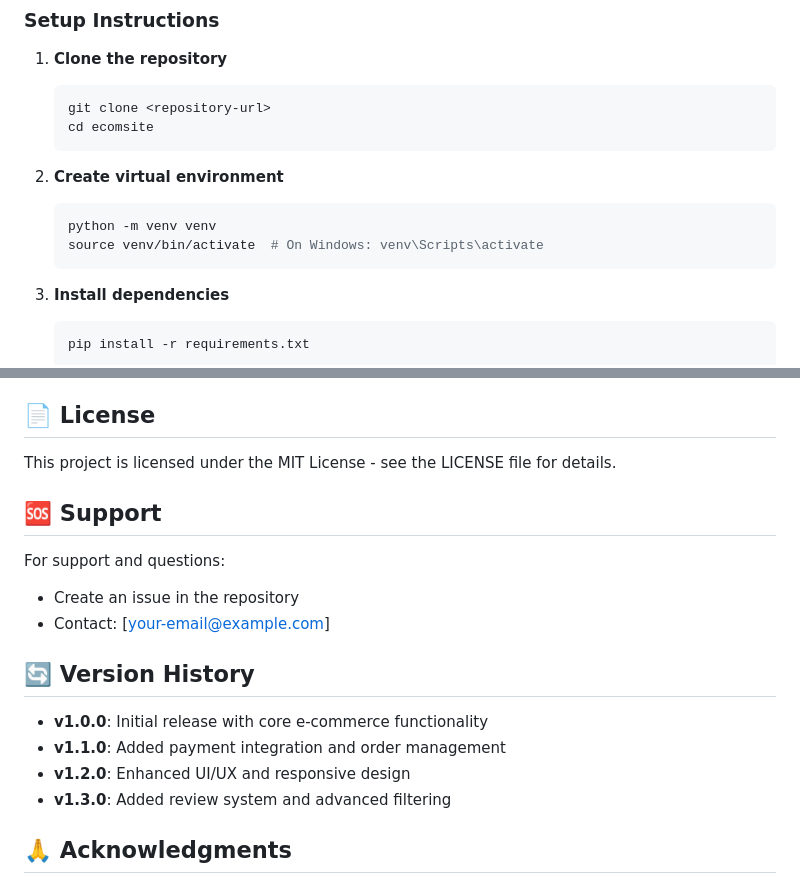
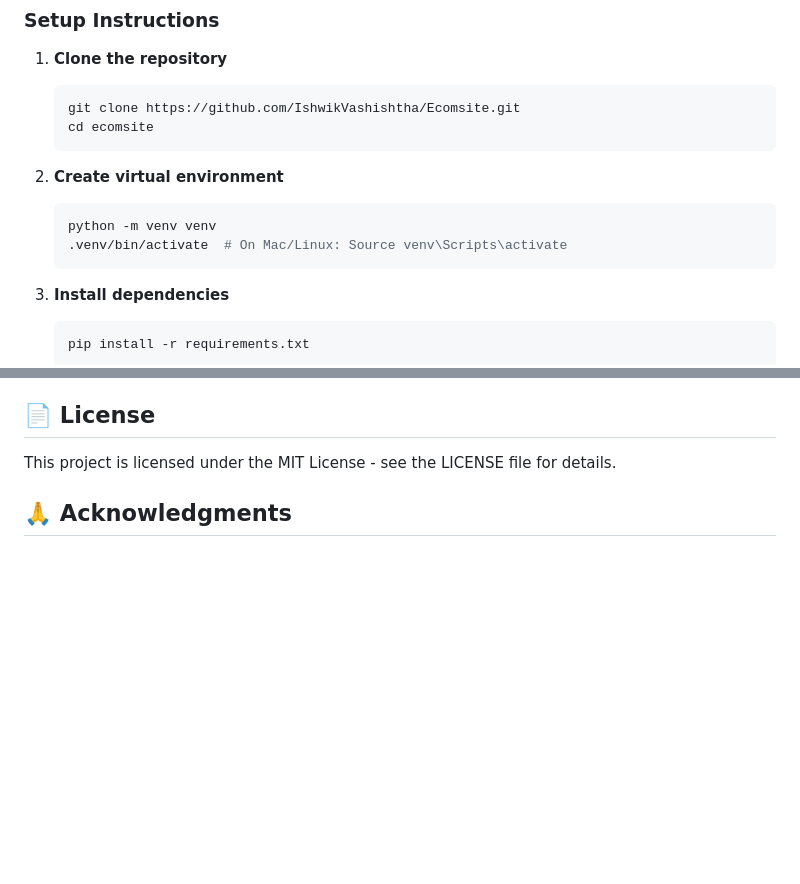
Before and after one commit to IshwikVashishtha/Ecomsite, a Markdown page: README.md, 2 parts joined by grey strips. Drawn GitHub-style; blank space fills up the shorter version.

````diff
--- a/README.md
+++ b/README.md
@@ -85,14 +85,14 @@ A fully-featured, modern e-commerce platform built with Django, featuring a beau
 
 1. **Clone the repository**
    ```bash
-   git clone <repository-url>
+   git clone https://github.com/IshwikVashishtha/Ecomsite.git
    cd ecomsite
    ```
 
 2. **Create virtual environment**
    ```bash
    python -m venv venv
-   source venv/bin/activate  # On Windows: venv\Scripts\activate
+   .venv/bin/activate  # On Mac/Linux: Source venv\Scripts\activate
    ```
 
 3. **Install dependencies**
@@ -270,20 +270,6 @@ python manage.py test
 ## 📄 License
 
 This project is licensed under the MIT License - see the LICENSE file for details.
-
-## 🆘 Support
-
-For support and questions:
-- Create an issue in the repository
-- Contact: [your-email@example.com]
-
-## 🔄 Version History
-
-- **v1.0.0**: Initial release with core e-commerce functionality
-- **v1.1.0**: Added payment integration and order management
-- **v1.2.0**: Enhanced UI/UX and responsive design
-- **v1.3.0**: Added review system and advanced filtering
-
 ## 🙏 Acknowledgments
 
 - Django community for the excellent framework
````
